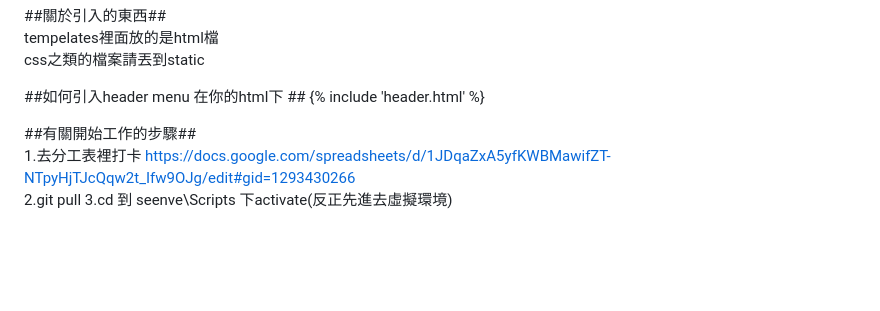
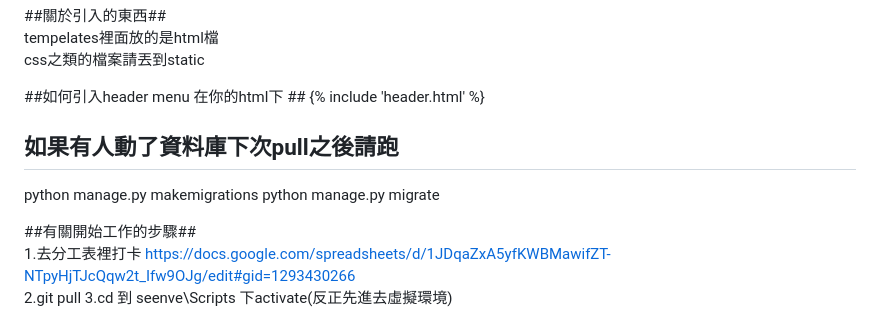
Before and after one commit to ijustwanthighergrade/1112_SE_FinalProject_group2, a Markdown page: README.md, the part around the change. Rendered like a GitHub page; blank space fills up the shorter version.

```diff
--- a/README.md
+++ b/README.md
@@ -16,6 +16,10 @@ css之類的檔案請丟到static
 
 ##如何引入header menu 在你的html下 ##
 {% include 'header.html' %}
+
+## 如果有人動了資料庫下次pull之後請跑 ##
+python manage.py makemigrations
+python manage.py migrate
 
 
 ##有關開始工作的步驟##
```
